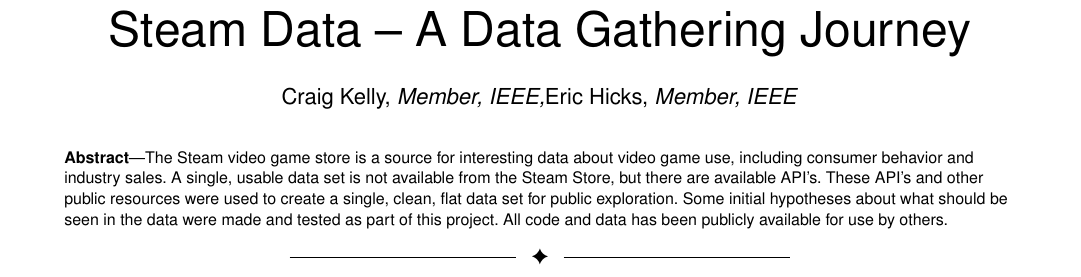
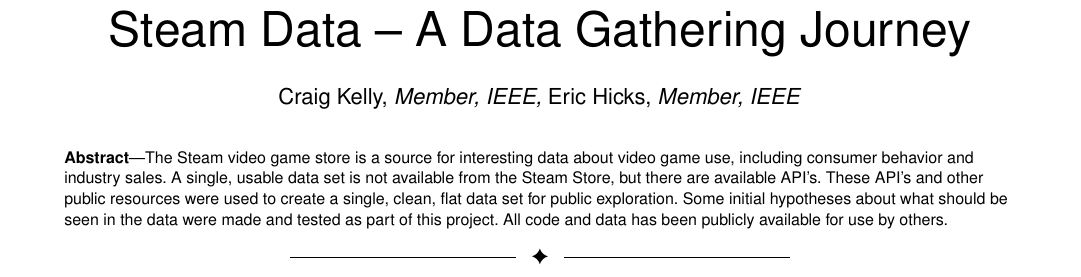
Before and after one commit to CraigKelly/latex-samples, a LaTeX paper (ieee-journal/steam.tex): part of page 1 of 11, cut so that both start at the same text. Compiled offline with pdfLaTeX; a missing font is replaced by an installed copy or a similar font; a LaTeX package or settings file that is missing is left out.

Commit message:
Fix author spacing

```diff
--- a/ieee-journal/steam.tex
+++ b/ieee-journal/steam.tex
@@ -30,7 +30,7 @@
 
 \title{Steam Data -- A Data Gathering Journey}
 
-\author{Craig~Kelly,~\IEEEmembership{Member,~IEEE,}%
+\author{Craig~Kelly,~\IEEEmembership{Member,~IEEE,~}%
         Eric~Hicks,~\IEEEmembership{Member,~IEEE}%
 }
 
```
Also changed, not shown: ieee-journal/steam.pdf.
